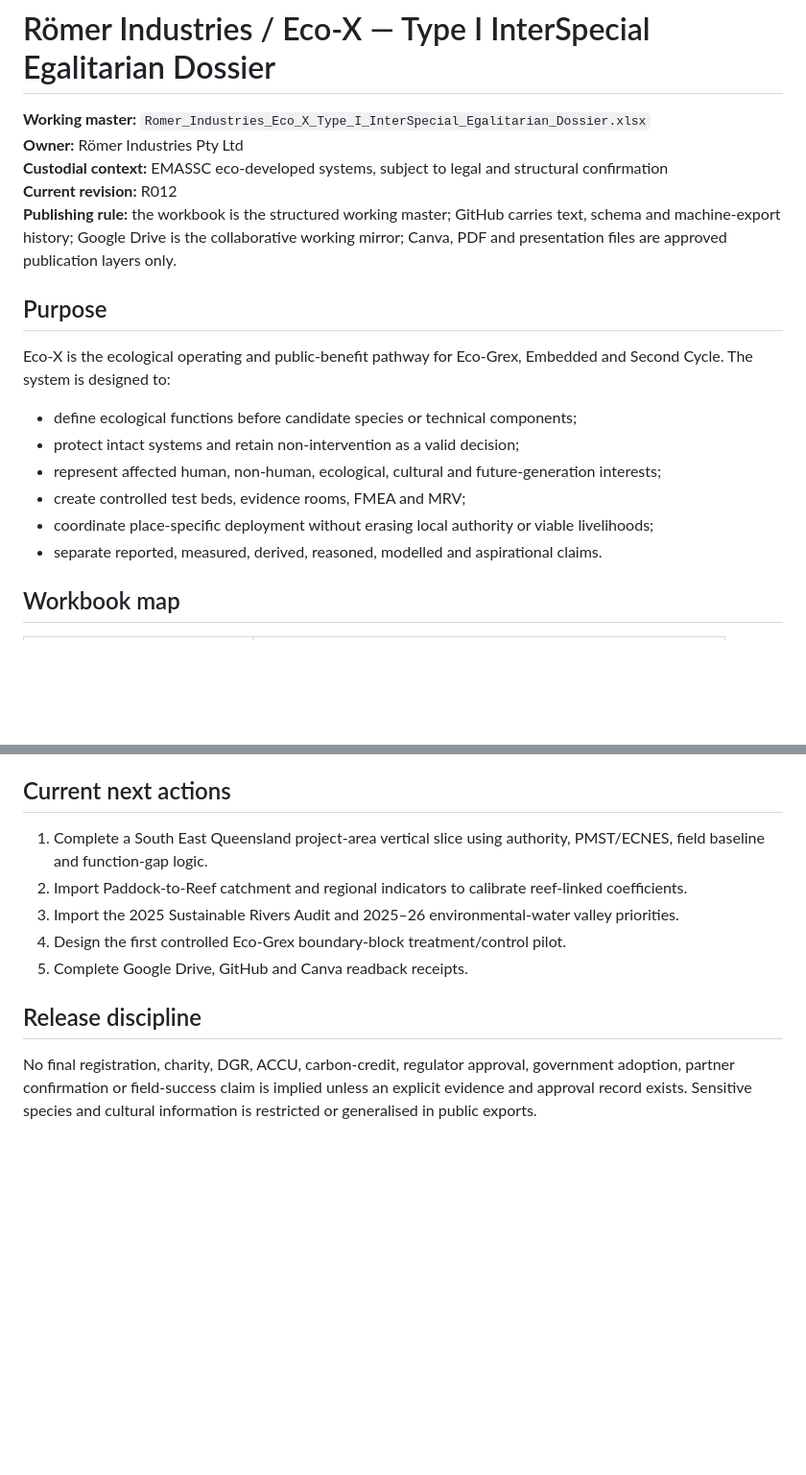
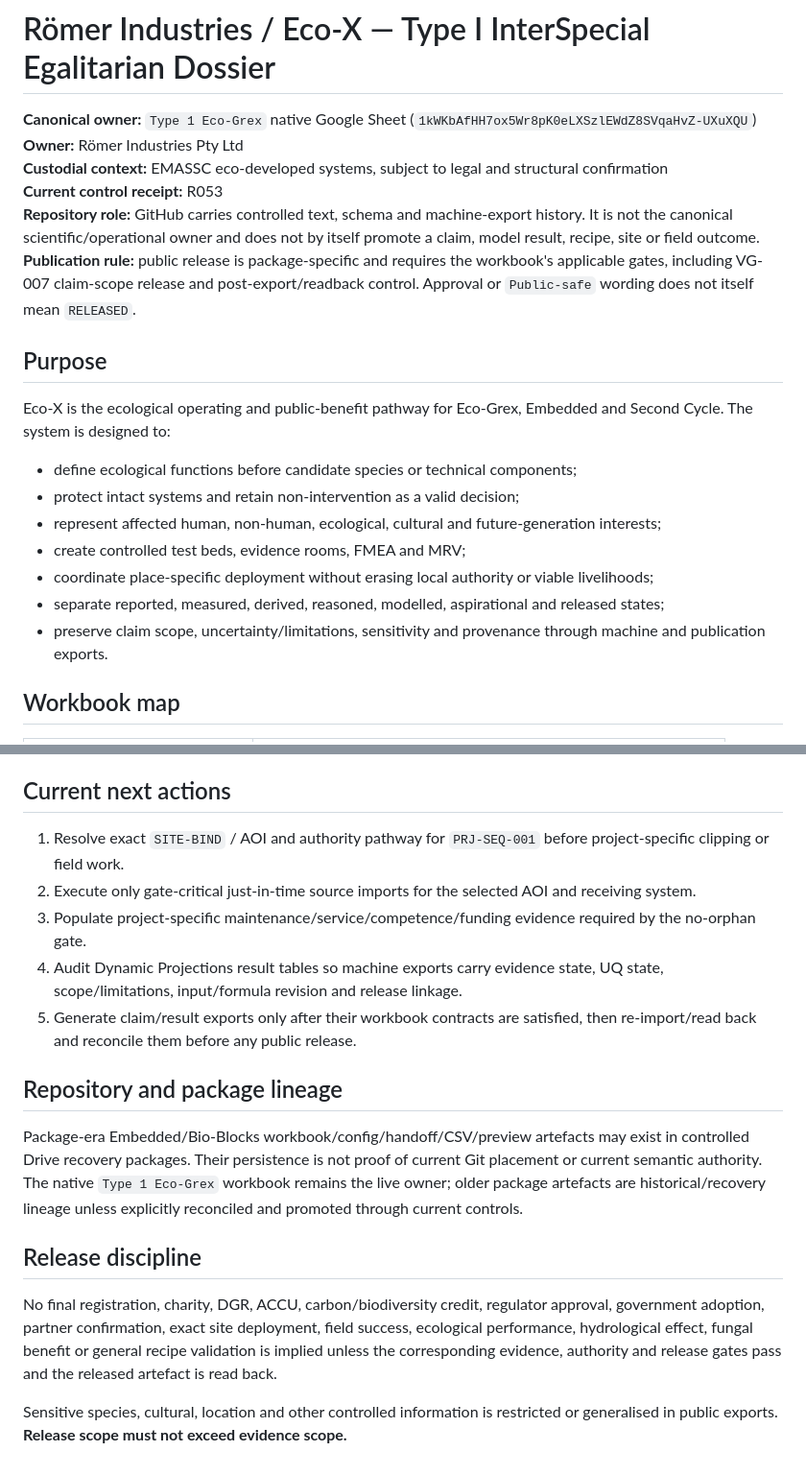
Before and after one commit to NCNBOUWER/Raphael, a Markdown page: EcoX/README.md, 2 parts joined by grey strips. Shown at 96% size. GitHub-like rendering; blank space fills up the shorter version.

```diff
--- a/EcoX/README.md
+++ b/EcoX/README.md
@@ -1,10 +1,11 @@
 # Römer Industries / Eco-X — Type I InterSpecial Egalitarian Dossier
 
-**Working master:** `Romer_Industries_Eco_X_Type_I_InterSpecial_Egalitarian_Dossier.xlsx`
+**Canonical owner:** `Type 1 Eco-Grex` native Google Sheet (`1kWKbAfHH7ox5Wr8pK0eLXSzlEWdZ8SVqaHvZ-UXuXQU`)
 **Owner:** Römer Industries Pty Ltd
 **Custodial context:** EMASSC eco-developed systems, subject to legal and structural confirmation
-**Current revision:** R012
-**Publishing rule:** the workbook is the structured working master; GitHub carries text, schema and machine-export history; Google Drive is the collaborative working mirror; Canva, PDF and presentation files are approved publication layers only.
+**Current control receipt:** R053
+**Repository role:** GitHub carries controlled text, schema and machine-export history. It is not the canonical scientific/operational owner and does not by itself promote a claim, model result, recipe, site or field outcome.
+**Publication rule:** public release is package-specific and requires the workbook's applicable gates, including VG-007 claim-scope release and post-export/readback control. Approval or `Public-safe` wording does not itself mean `RELEASED`.
 
 ## Purpose
 
@@ -15,7 +16,8 @@ Eco-X is the ecological operating and public-benefit pathway for Eco-Grex, Embed
 - represent affected human, non-human, ecological, cultural and future-generation interests;
 - create controlled test beds, evidence rooms, FMEA and MRV;
 - coordinate place-specific deployment without erasing local authority or viable livelihoods;
-- separate reported, measured, derived, reasoned, modelled and aspirational claims.
+- separate reported, measured, derived, reasoned, modelled, aspirational and released states;
+- preserve claim scope, uncertainty/limitations, sensitivity and provenance through machine and publication exports.
 
 ## Workbook map
 
@@ -56,11 +83,17 @@ Integrated configuration layer combining Embedded, Second Cycle, community capab
 ## Current next actions
 
-1. Complete a South East Queensland project-area vertical slice using authority, PMST/ECNES, field baseline and function-gap logic.
-2. Import Paddock-to-Reef catchment and regional indicators to calibrate reef-linked coefficients.
-3. Import the 2025 Sustainable Rivers Audit and 2025–26 environmental-water valley priorities.
-4. Design the first controlled Eco-Grex boundary-block treatment/control pilot.
-5. Complete Google Drive, GitHub and Canva readback receipts.
+1. Resolve exact `SITE-BIND` / AOI and authority pathway for `PRJ-SEQ-001` before project-specific clipping or field work.
+2. Execute only gate-critical just-in-time source imports for the selected AOI and receiving system.
+3. Populate project-specific maintenance/service/competence/funding evidence required by the no-orphan gate.
+4. Audit Dynamic Projections result tables so machine exports carry evidence state, UQ state, scope/limitations, input/formula revision and release linkage.
+5. Generate claim/result exports only after their workbook contracts are satisfied, then re-import/read back and reconcile them before any public release.
+
+## Repository and package lineage
+
+Package-era Embedded/Bio-Blocks workbook/config/handoff/CSV/preview artefacts may exist in controlled Drive recovery packages. Their persistence is not proof of current Git placement or current semantic authority. The native `Type 1 Eco-Grex` workbook remains the live owner; older package artefacts are historical/recovery lineage unless explicitly reconciled and promoted through current controls.
 
 ## Release discipline
 
-No final registration, charity, DGR, ACCU, carbon-credit, regulator approval, government adoption, partner confirmation or field-success claim is implied unless an explicit evidence and approval record exists. Sensitive species and cultural information is restricted or generalised in public exports.
+No final registration, charity, DGR, ACCU, carbon/biodiversity credit, regulator approval, government adoption, partner confirmation, exact site deployment, field success, ecological performance, hydrological effect, fungal benefit or general recipe validation is implied unless the corresponding evidence, authority and release gates pass and the released artefact is read back.
+
+Sensitive species, cultural, location and other controlled information is restricted or generalised in public exports. **Release scope must not exceed evidence scope.**
```
Also changed, not shown: other parts of EcoX/README.md (+27 -2 lines).
